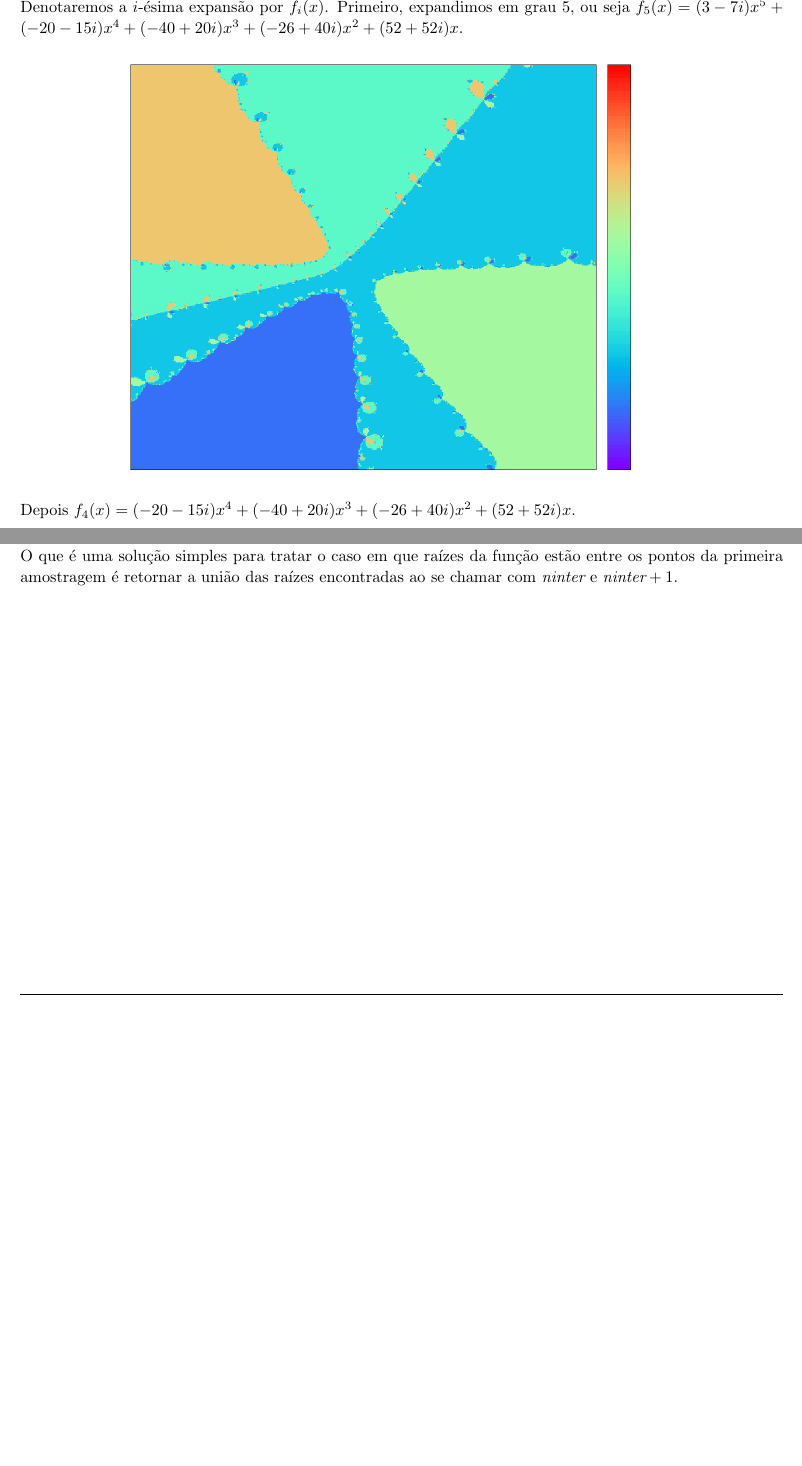
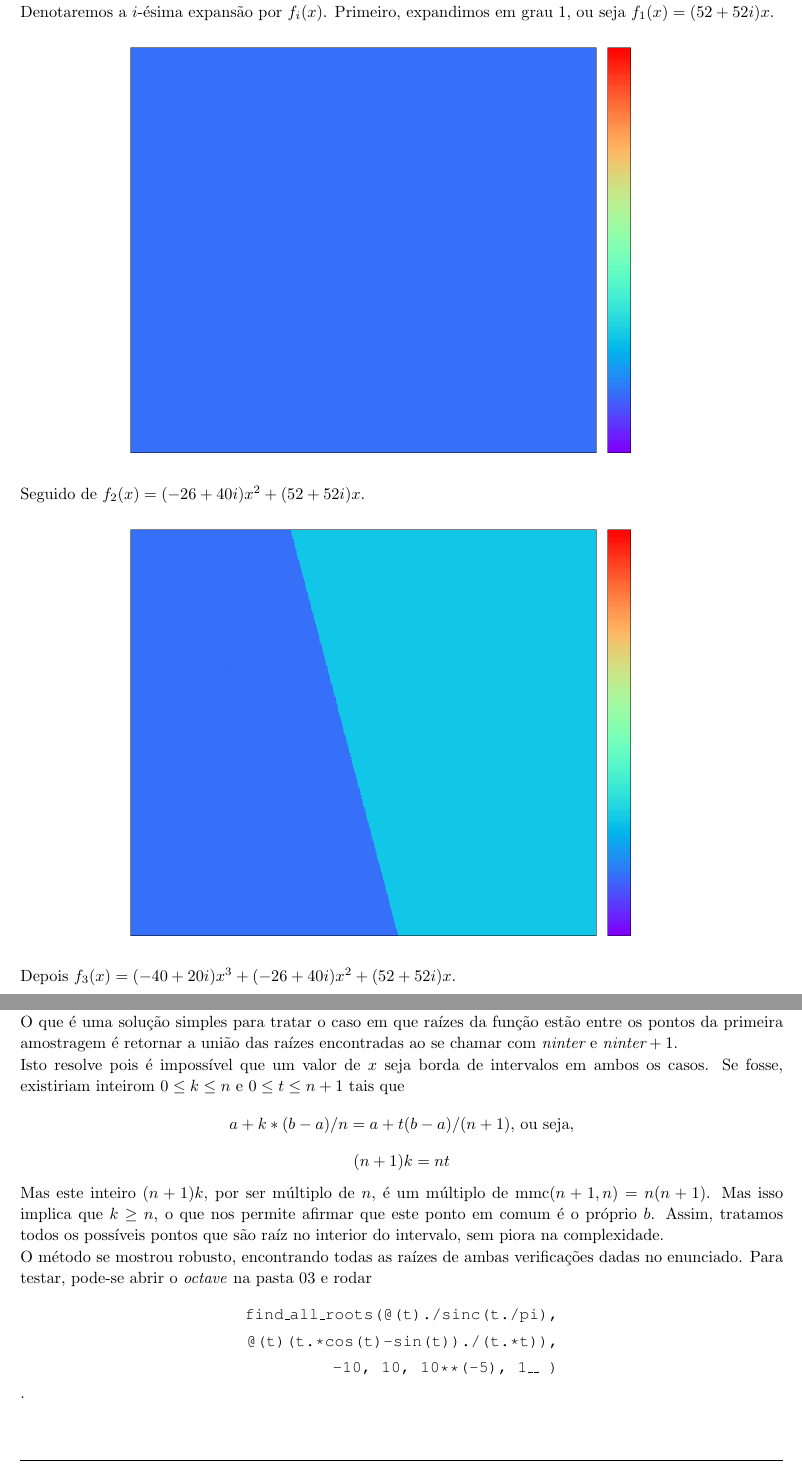
Before and after one commit to victorsenam/mac210, a LaTeX document (EP1/relatorio/relatorio.tex): two parts of pages 6 and 8 of 8, joined at a grey line, cut so that both start at the same text, the shorter picture padded with empty space. Compiled offline with pdfLaTeX.

Commit message:
Fim do relatório e pasta de deploy

```diff
--- a/EP1/deploy/relatorio/relatorio.tex
+++ b/EP1/relatorio/relatorio.tex
@@ -245,7 +245,11 @@ Outro fator que impactou bstante a eficiência do código foi o tratamento de en
 
 Para ilustrar o uso do método desenvolvido na parte 3 do EP. Escolhemos gerar as \textit{Newton Basins} para um polinômio e as expansões de Taylor deste polinômio em torno do ponto 0. Para isso, escolhemos a função $f(x) = x^6 + (3-7i)x^5 + (-20-15i)x^4 + (-40+20i)x^3 + (-26+40i)x^2 + (52+52i)x$ e rodamos nosso EP nela.
 \begin{center}\includegraphics[width=0.75\columnwidth]{original} \end{center}
-E, como planejado, repetimos o processo para as expansões de Taylor de diversos graus deste polinômio. Denotaremos a $i$-ésima expansão por $f_i(x)$. Primeiro, expandimos em grau 5, ou seja $f_5(x) = (3-7i)x^5 + (-20-15i)x^4 + (-40+20i)x^3 + (-26+40i)x^2 + (52+52i)x$.
-\begin{center}\includegraphics[width=0.75\columnwidth]{expand_5} \end{center}
+E, como planejado, repetimos o processo para as expansões de Taylor de diversos graus deste polinômio. Denotaremos a $i$-ésima expansão por $f_i(x)$. Primeiro, expandimos em grau 1, ou seja $f_1(x) = (52+52i)x$.
+\begin{center}\includegraphics[width=0.75\columnwidth]{expand_1} \end{center}
+Seguido de $f_2(x) = (-26+40i)x^2 + (52+52i)x$.
+\begin{center}\includegraphics[width=0.75\columnwidth]{expand_2} \end{center}
+Depois $f_3(x) = (-40+20i)x^3 + (-26+40i)x^2 + (52+52i)x$.
+\begin{center}\includegraphics[width=0.75\columnwidth]{expand_3} \end{center}
 Depois $f_4(x) = (-20-15i)x^4 + (-40+20i)x^3 + (-26+40i)x^2 + (52+52i)x$.
 \begin{center}\includegraphics[width=0.75\columnwidth]{expand_4} \end{center}
@@ -262,4 +262,16 @@ Novamente aqui há poucas decisões de projeto a serem feitas. O enunciado já d
 Assumimos que as funções anônimas eram vetorizadas, para que pudessem ser facilmente aplicadas em diversos pontos. Além disso, utilizamos o método descrito apenas nos intervalos nos quais nenhuma das bordas era uma raíz da função. Isso descarta possíveis pontos, mas interpretamos como uma limitação do método em si, por ser sensível à escolha do $\textit{ninter}$.
 
 O que é uma solução simples para tratar o caso em que raízes da função estão entre os pontos da primeira amostragem é retornar a união das raízes encontradas ao se chamar com $\textit{ninter}$ e $\textit{ninter} + 1$.
+
+Isto resolve pois é impossível que um valor de $x$ seja borda de intervalos em ambos os casos. Se fosse, existiriam inteirom $0 \leq k \leq n$ e $0 \leq t \leq n+1$ tais que
+$$ a + k*(b-a)/n = a + t(b-a)/(n+1) \text{, ou seja,}$$
+$$(n+1)k = nt$$
+Mas este inteiro $(n+1)k$, por ser múltiplo de $n$, é um múltiplo de $\mathrm{mmc}(n+1,n) = n(n+1)$. Mas isso implica que $k \geq n$, o que nos permite afirmar que este ponto em comum é o próprio $b$. Assim, tratamos todos os possíveis pontos que são raíz no interior do intervalo, sem piora na complexidade.
+
+O método se mostrou robusto, encontrando todas as raízes de ambas verificações dadas no enunciado. Para testar, pode-se abrir o \textit{octave} na pasta 03 e rodar
+\begin{equation*} \begin{split}
+    \texttt{find\_all\_roots(@(t)./sinc(t./pi),} \\
+    \texttt{@(t)(t.*cos(t)-sin(t))./(t.*t)),} \\
+    \texttt{-10, 10, 10**(-5), 1\_\_ )}
+\end{split} \end{equation*}.
 \end{document}
```
Also changed, not shown: EP1/deploy/relatorio.pdf (added), EP1/deploy/relatorio/relatorio.pdf (deleted), EP1/relatorio.pdf (deleted), EP1/relatorio/expand_1.png (renamed from EP1/deploy/relatorio/expand_1.png), EP1/relatorio/expand_2.png (renamed from EP1/deploy/relatorio/expand_2.png), EP1/relatorio/expand_3.png (renamed from EP1/deploy/relatorio/expand_3.png), EP1/relatorio/expand_4.png (renamed from EP1/deploy/relatorio/expand_4.png), EP1/relatorio/expand_5.png (renamed from EP1/deploy/relatorio/expand_5.png), EP1/relatorio/original.png (renamed from EP1/deploy/relatorio/original.png), EP1/relatorio/relatorio.pdf (added), EP1/relatorio/relatorio.tex (8 more changed lines), 2 other files.
